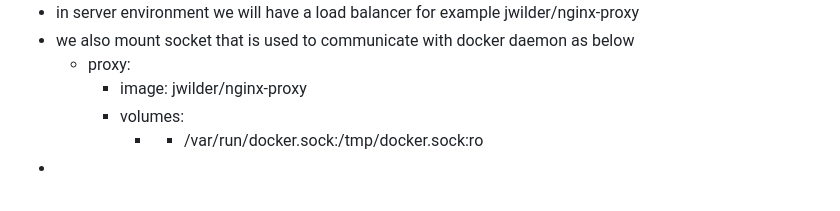
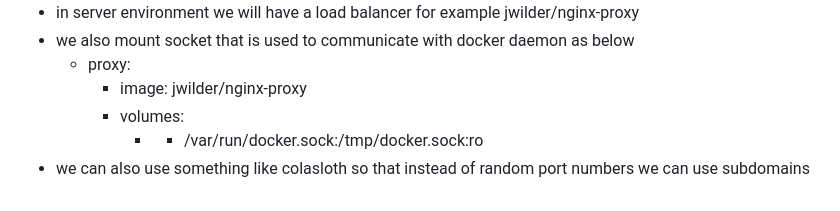
Before and after one commit to leontoys/devops-with-docker, a Markdown page: docker.md, the part around the change. Rendered like a GitHub page.

Commit message:
updated notes

```diff
--- a/docker.md
+++ b/docker.md
@@ -147,4 +147,4 @@ networks:
     - image: jwilder/nginx-proxy
     - volumes:
       - - /var/run/docker.sock:/tmp/docker.sock:ro
--
+- we can also use something like colasloth so that instead of random port numbers we can use subdomains
```
